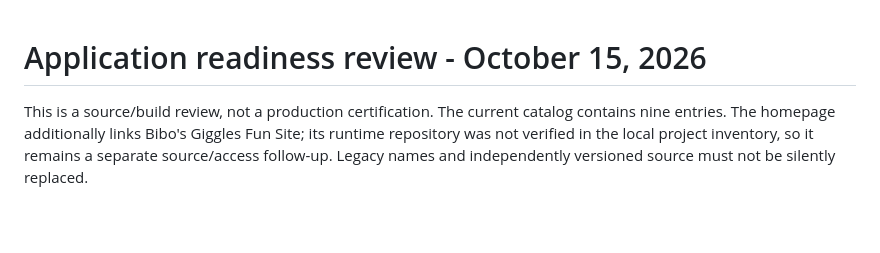
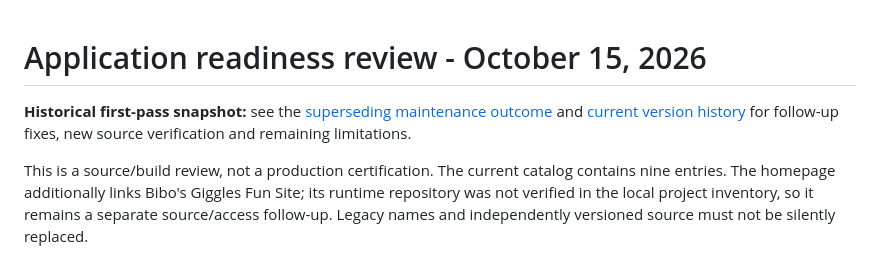
Before and after one commit to GoyoneByDesign/goyonebydesign, a Markdown page: apps/READINESS-2026-10-15.md, the part around the change. GitHub-like rendering; blank space fills up the shorter version.

```diff
--- a/apps/READINESS-2026-10-15.md
+++ b/apps/READINESS-2026-10-15.md
@@ -1,4 +1,6 @@
 # Application readiness review - October 15, 2026
+
+**Historical first-pass snapshot:** see the [superseding maintenance outcome](https://www.goyonebydesign.com/apps/OUTCOME-2026-10-15.md) and [current version history](https://www.goyonebydesign.com/apps/updates/) for follow-up fixes, new source verification and remaining limitations.
 
 This is a source/build review, not a production certification. The current catalog contains nine entries. The homepage additionally links Bibo's Giggles Fun Site; its runtime repository was not verified in the local project inventory, so it remains a separate source/access follow-up. Legacy names and independently versioned source must not be silently replaced.
 
```
Also changed, not shown: apps/OUTCOME-2026-10-15.md (added, +50 -0 lines).
